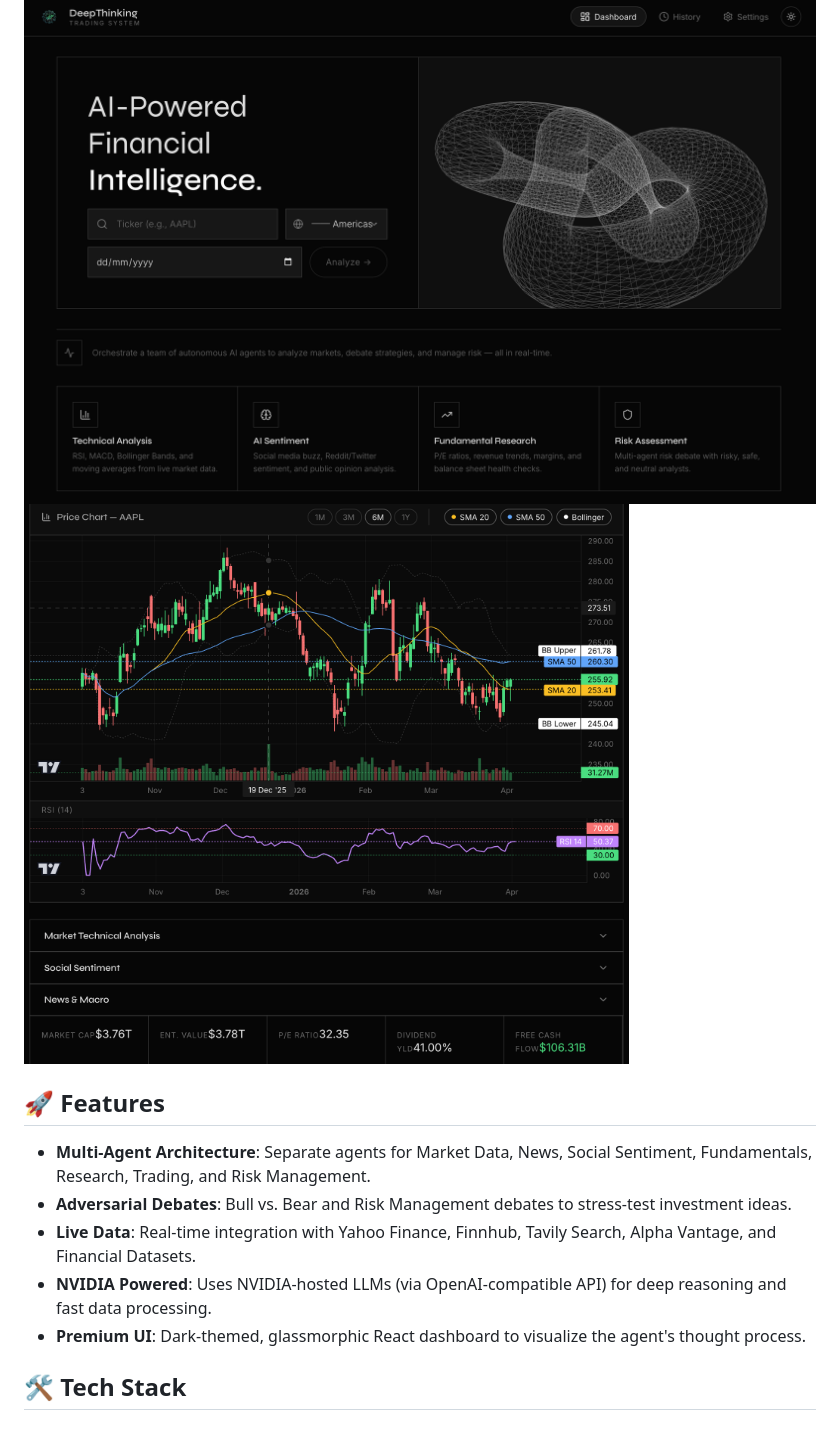
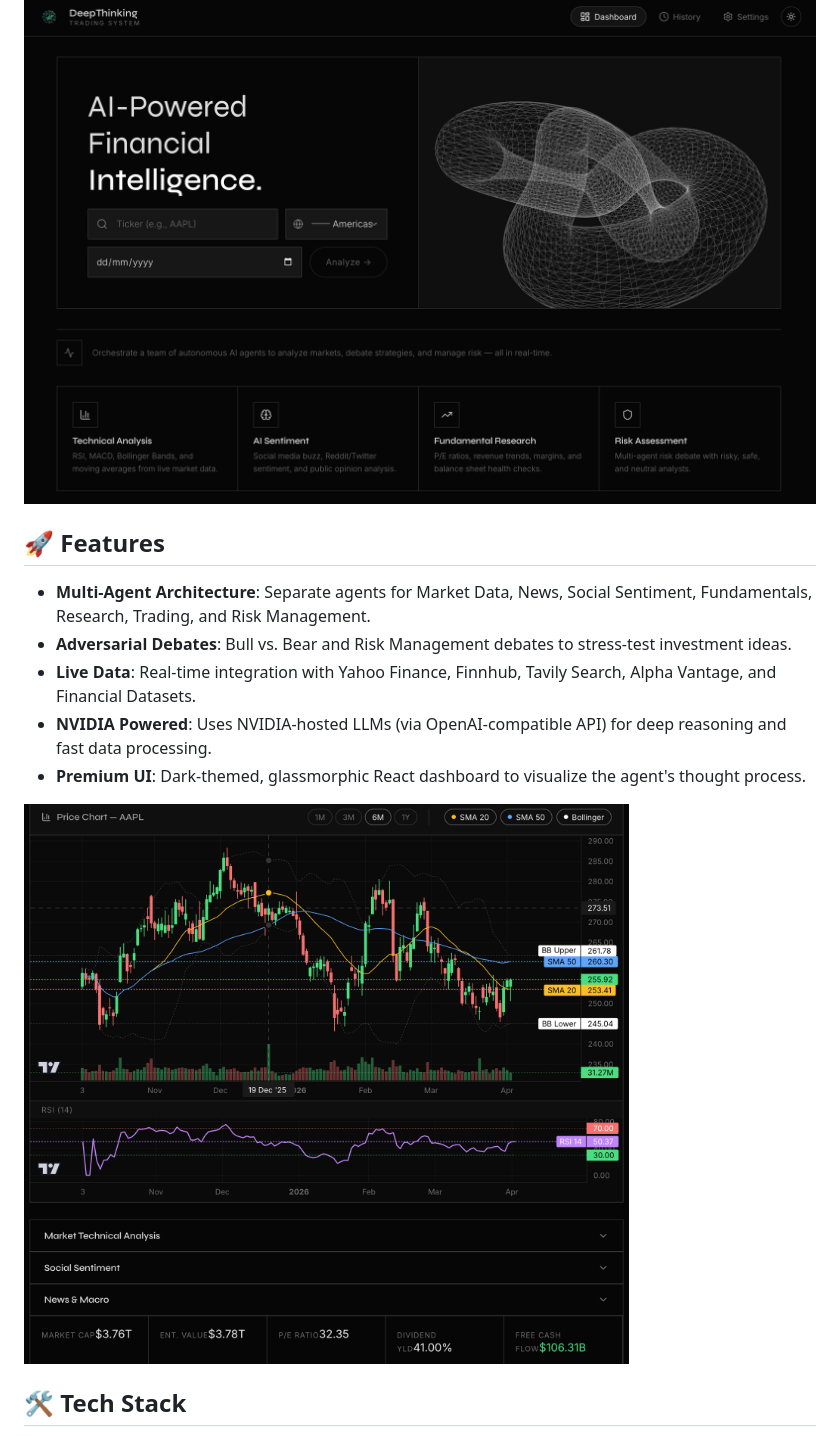
Before and after one commit to Thesilentprogramer/deep-thinking-trading-system, a Markdown page: README.md, the part around the change. Rendered like a GitHub page.

Commit message:
Add second UI preview image to README
Added a second UI preview image to the README.

```diff
--- a/README.md
+++ b/README.md
@@ -7,7 +7,6 @@ A sophisticated multi-agent AI system for financial analysis, powered by **NVIDI
 
 
 ![UI Preview](https://github.com/Thesilentprogramer/deep-thinking-trading-system/blob/main/ui-preview.png)
-![UI Preview](https://github.com/Thesilentprogramer/deep-thinking-trading-system/blob/main/ui-preview-2.png)
 ## 🚀 Features
 
 - **Multi-Agent Architecture**: Separate agents for Market Data, News, Social Sentiment, Fundamentals, Research, Trading, and Risk Management.
@@ -15,6 +14,8 @@ A sophisticated multi-agent AI system for financial analysis, powered by **NVIDI
 - **Live Data**: Real-time integration with Yahoo Finance, Finnhub, Tavily Search, Alpha Vantage, and Financial Datasets.
 - **NVIDIA Powered**: Uses NVIDIA-hosted LLMs (via OpenAI-compatible API) for deep reasoning and fast data processing.
 - **Premium UI**: Dark-themed, glassmorphic React dashboard to visualize the agent's thought process.
+
+![UI Preview](https://github.com/Thesilentprogramer/deep-thinking-trading-system/blob/main/ui-preview-2.png)
 
 ## 🛠️ Tech Stack
 
```
